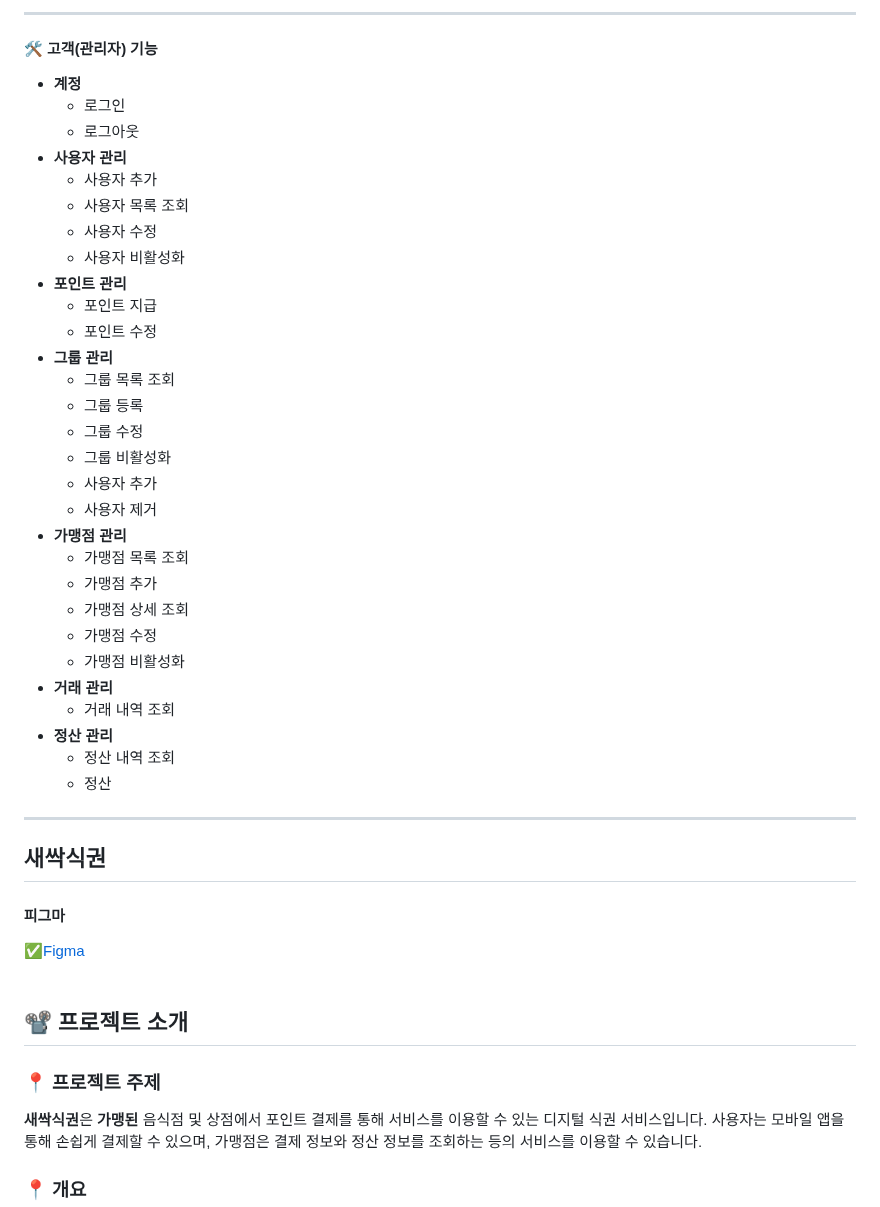
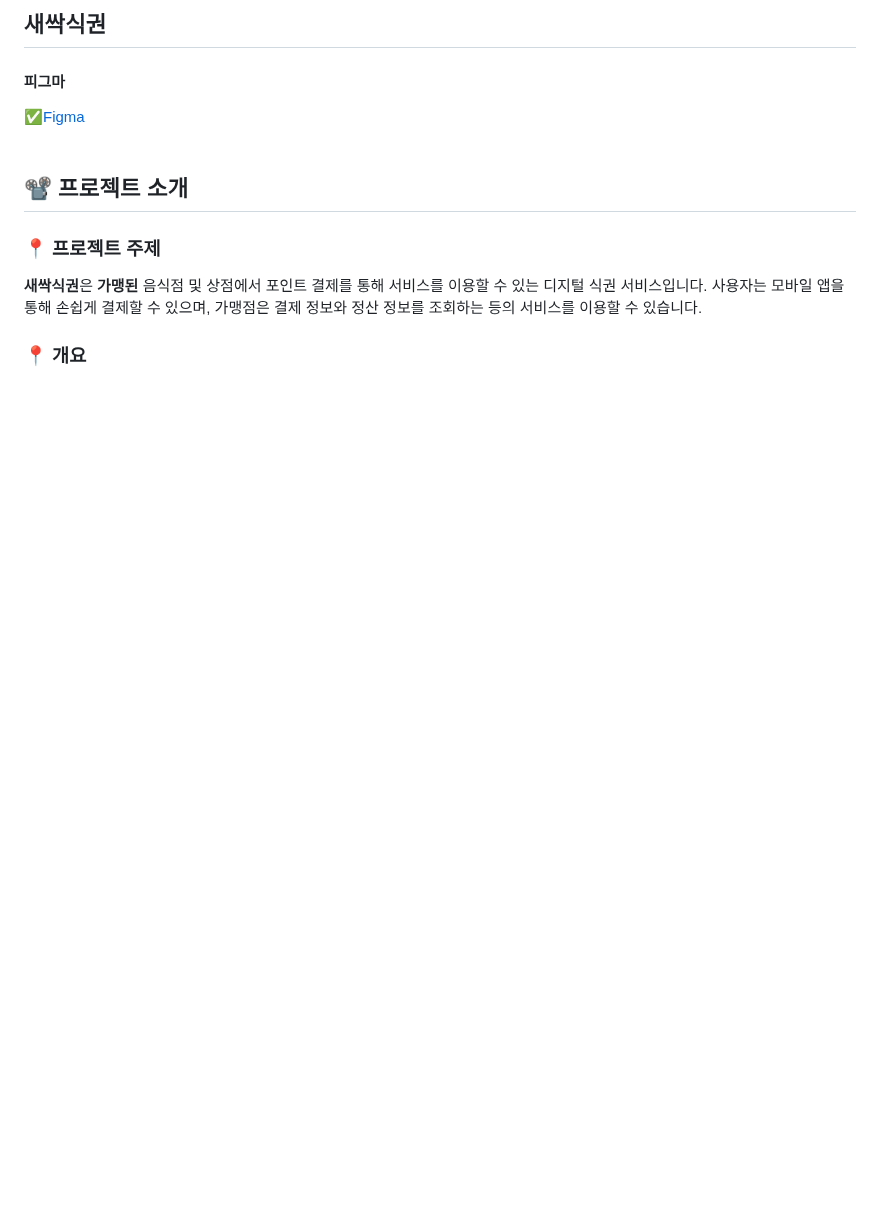
Before and after one commit to choseongjin0815/SeSAC-ticket, a Markdown page: README.md, the part around one of its changes. GitHub-like rendering; blank space fills up the shorter version.

```diff
--- a/README.md
+++ b/README.md
@@ -55,37 +2,3 @@
----
-
-#### 🛠 고객(관리자) 기능
-- **계정**
-  - 로그인
-  - 로그아웃
-- **사용자 관리**
-  - 사용자 추가
-  - 사용자 목록 조회
-  - 사용자 수정
-  - 사용자 비활성화
-- **포인트 관리**
-  - 포인트 지급
-  - 포인트 수정
-- **그룹 관리**
-  - 그룹 목록 조회
-  - 그룹 등록
-  - 그룹 수정
-  - 그룹 비활성화
-  - 사용자 추가
-  - 사용자 제거
-- **가맹점 관리**
-  - 가맹점 목록 조회
-  - 가맹점 추가
-  - 가맹점 상세 조회
-  - 가맹점 수정
-  - 가맹점 비활성화
-- **거래 관리**
-  - 거래 내역 조회
-- **정산 관리**
-  - 정산 내역 조회
-  - 정산
-
----
 
 ## 새싹식권
 
```
Also changed, not shown: other parts of README.md (+1 -55 lines).
